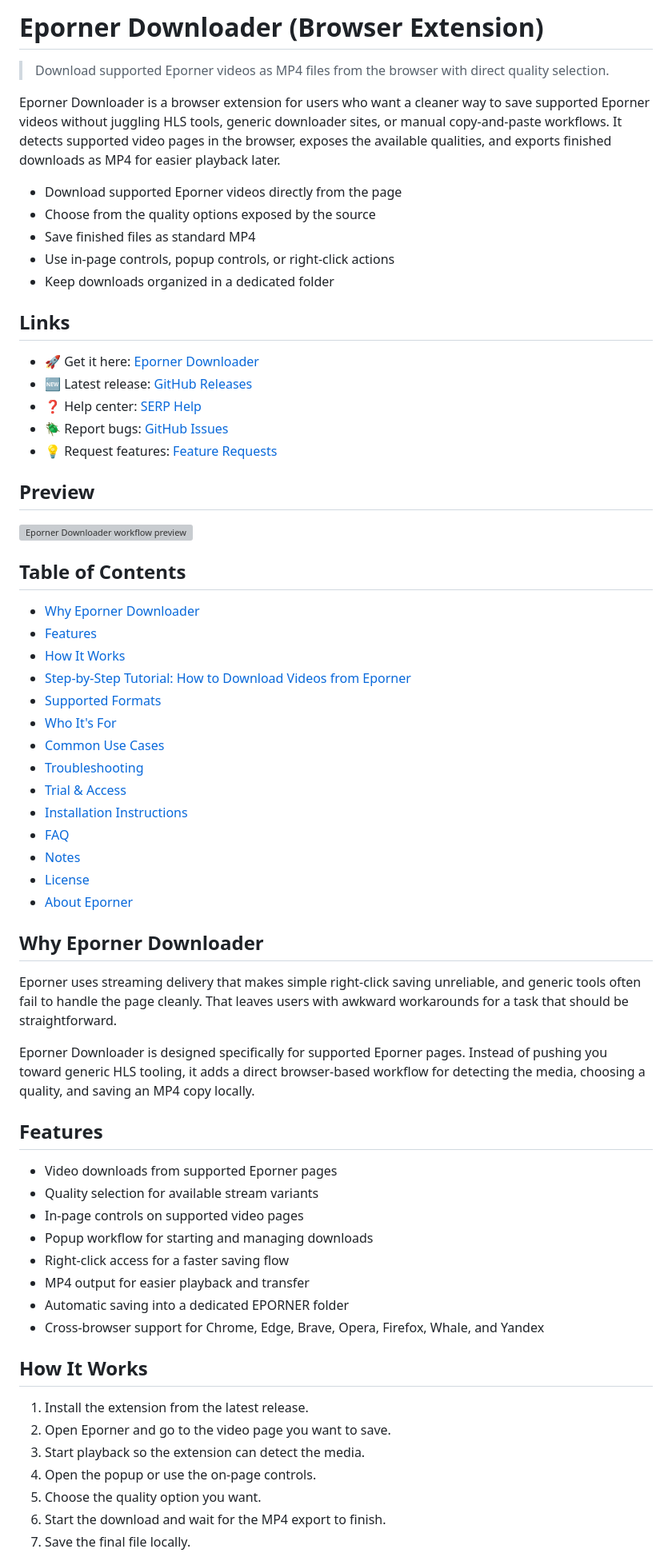
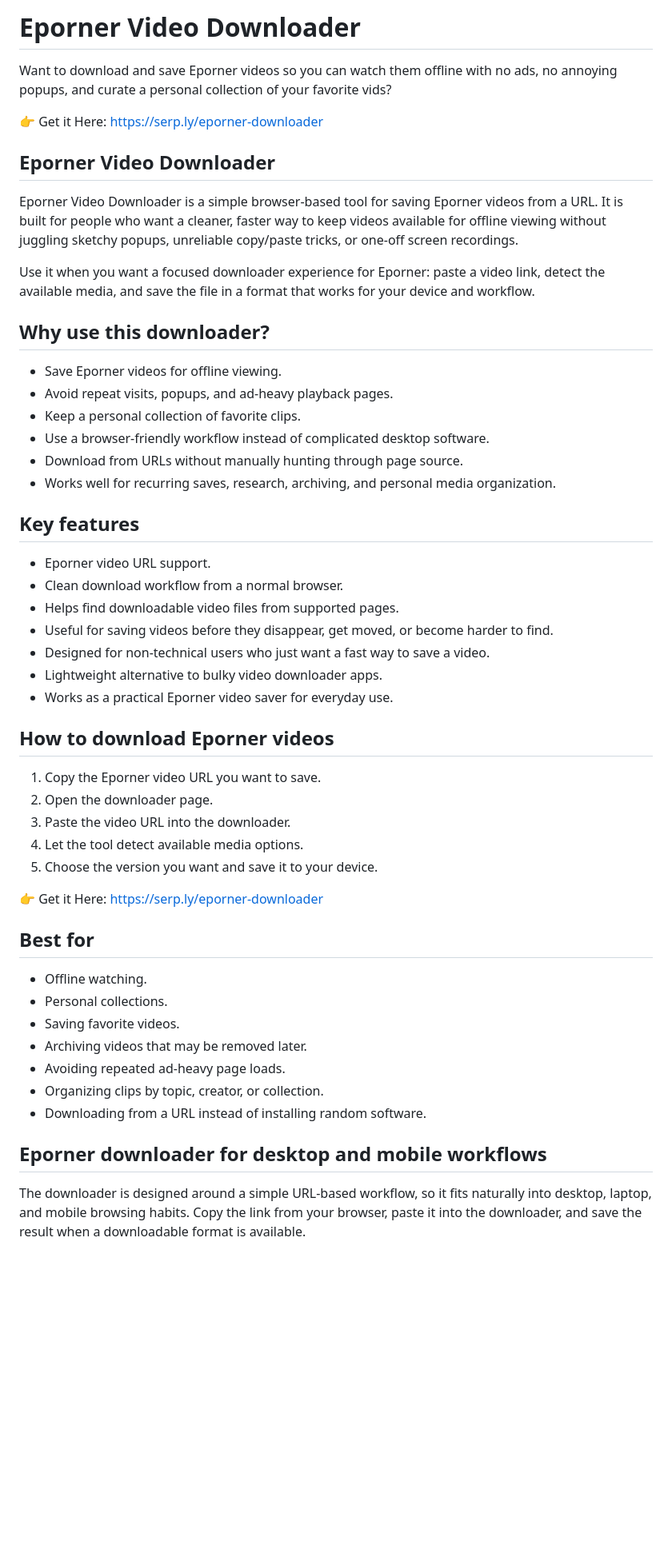
Before and after one commit to serpapps/eporner-downloader, a Markdown page: README.md, the part around one of its changes. Shown at 80% size. Rendered like a GitHub page; blank space fills up the shorter version; grey boxes are pictures that could not be loaded.

Commit message:
Update downloader README

```diff
--- a/README.md
+++ b/README.md
@@ -1,68 +1,55 @@
-# Eporner Downloader (Browser Extension)
+# Eporner Video Downloader
 
-> Download supported Eporner videos as MP4 files from the browser with direct quality selection.
+Want to download and save Eporner videos so you can watch them offline with no ads, no annoying popups, and curate a personal collection of your favorite vids?
 
-Eporner Downloader is a browser extension for users who want a cleaner way to save supported Eporner videos without juggling HLS tools, generic downloader sites, or manual copy-and-paste workflows. It detects supported video pages in the browser, exposes the available qualities, and exports finished downloads as MP4 for easier playback later.
+👉 Get it Here: https://serp.ly/eporner-downloader
 
-- Download supported Eporner videos directly from the page
-- Choose from the quality options exposed by the source
-- Save finished files as standard MP4
-- Use in-page controls, popup controls, or right-click actions
-- Keep downloads organized in a dedicated folder
+## Eporner Video Downloader
 
-## Links
+Eporner Video Downloader is a simple browser-based tool for saving Eporner videos from a URL. It is built for people who want a cleaner, faster way to keep videos available for offline viewing without juggling sketchy popups, unreliable copy/paste tricks, or one-off screen recordings.
 
-- :rocket: Get it here: [Eporner Downloader](https://serp.ly/eporner-downloader)
-- :new: Latest release: [GitHub Releases](https://github.com/serpapps/eporner-downloader/releases/latest)
-- :question: Help center: [SERP Help](https://help.serp.co/en/)
-- :beetle: Report bugs: [GitHub Issues](https://github.com/serpapps/eporner-downloader/issues)
-- :bulb: Request features: [Feature Requests](https://github.com/serpapps/eporner-downloader/issues)
+Use it when you want a focused downloader experience for Eporner: paste a video link, detect the available media, and save the file in a format that works for your device and workflow.
 
-## Preview
+## Why use this downloader?
 
-![Eporner Downloader workflow preview](assets/workflow-preview.webp)
+- Save Eporner videos for offline viewing.
+- Avoid repeat visits, popups, and ad-heavy playback pages.
+- Keep a personal collection of favorite clips.
+- Use a browser-friendly workflow instead of complicated desktop software.
+- Download from URLs without manually hunting through page source.
+- Works well for recurring saves, research, archiving, and personal media organization.
 
-## Table of Contents
+## Key features
 
-- [Why Eporner Downloader](#why-eporner-downloader)
-- [Features](#features)
-- [How It Works](#how-it-works)
-- [Step-by-Step Tutorial: How to Download Videos from Eporner](#step-by-step-tutorial-how-to-download-videos-from-eporner)
-- [Supported Formats](#supported-formats)
-- [Who It's For](#who-its-for)
-- [Common Use Cases](#common-use-cases)
-- [Troubleshooting](#troubleshooting)
-- [Trial & Access](#trial--access)
-- [Installation Instructions](#installation-instructions)
-- [FAQ](#faq)
-- [Notes](#notes)
-- [License](#license)
-- [About Eporner](#about-eporner)
+- Eporner video URL support.
+- Clean download workflow from a normal browser.
+- Helps find downloadable video files from supported pages.
+- Useful for saving videos before they disappear, get moved, or become harder to find.
+- Designed for non-technical users who just want a fast way to save a video.
+- Lightweight alternative to bulky video downloader apps.
+- Works as a practical Eporner video saver for everyday use.
 
-## Why Eporner Downloader
+## How to download Eporner videos
 
-Eporner uses streaming delivery that makes simple right-click saving unreliable, and generic tools often fail to handle the page cleanly. That leaves users with awkward workarounds for a task that should be straightforward.
+1. Copy the Eporner video URL you want to save.
+2. Open the downloader page.
+3. Paste the video URL into the downloader.
+4. Let the tool detect available media options.
+5. Choose the version you want and save it to your device.
 
-Eporner Downloader is designed specifically for supported Eporner pages. Instead of pushing you toward generic HLS tooling, it adds a direct browser-based workflow for detecting the media, choosing a quality, and saving an MP4 copy locally.
+👉 Get it Here: https://serp.ly/eporner-downloader
 
-## Features
+## Best for
 
-- Video downloads from supported Eporner pages
-- Quality selection for available stream variants
-- In-page controls on supported video pages
-- Popup workflow for starting and managing downloads
-- Right-click access for a faster saving flow
-- MP4 output for easier playback and transfer
-- Automatic saving into a dedicated EPORNER folder
-- Cross-browser support for Chrome, Edge, Brave, Opera, Firefox, Whale, and Yandex
+- Offline watching.
+- Personal collections.
+- Saving favorite videos.
+- Archiving videos that may be removed later.
+- Avoiding repeated ad-heavy page loads.
+- Organizing clips by topic, creator, or collection.
+- Downloading from a URL instead of installing random software.
 
-## How It Works
+## Eporner downloader for desktop and mobile workflows
 
-1. Install the extension from the latest release.
-2. Open Eporner and go to the video page you want to save.
-3. Start playback so the extension can detect the media.
-4. Open the popup or use the on-page controls.
-5. Choose the quality option you want.
-6. Start the download and wait for the MP4 export to finish.
-7. Save the final file locally.
+The downloader is designed around a simple URL-based workflow, so it fits naturally into desktop, laptop, and mobile browsing habits. Copy the link from your browser, paste it into the downloader, and save the result when a downloadable format is available.
 
```
Also changed, not shown: other parts of README.md (+17 -85 lines).
